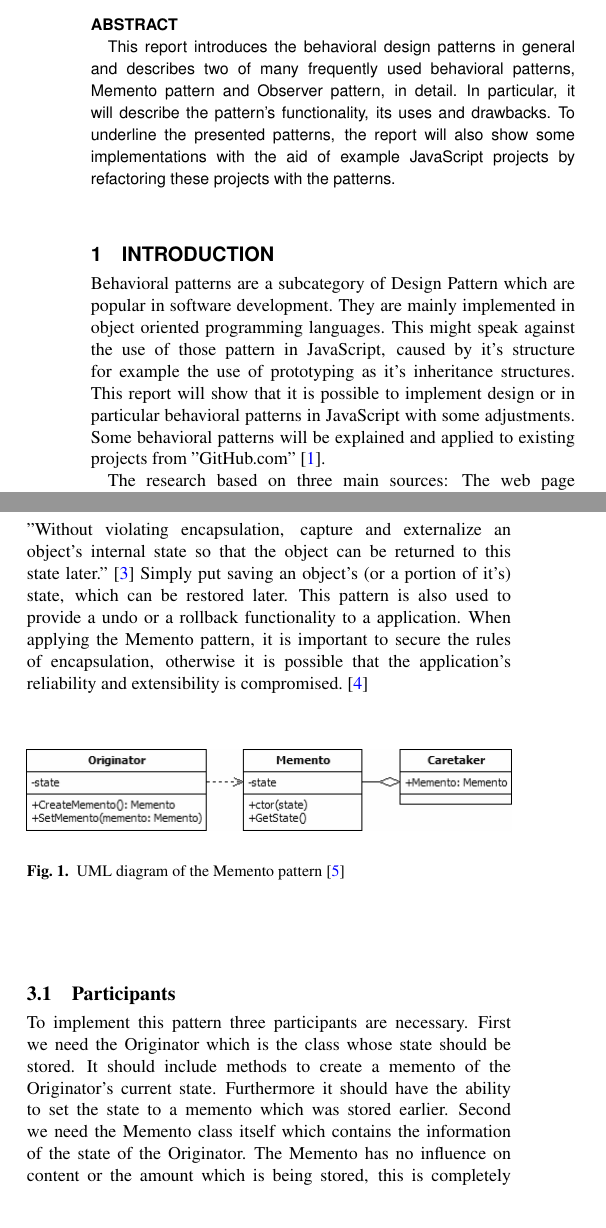
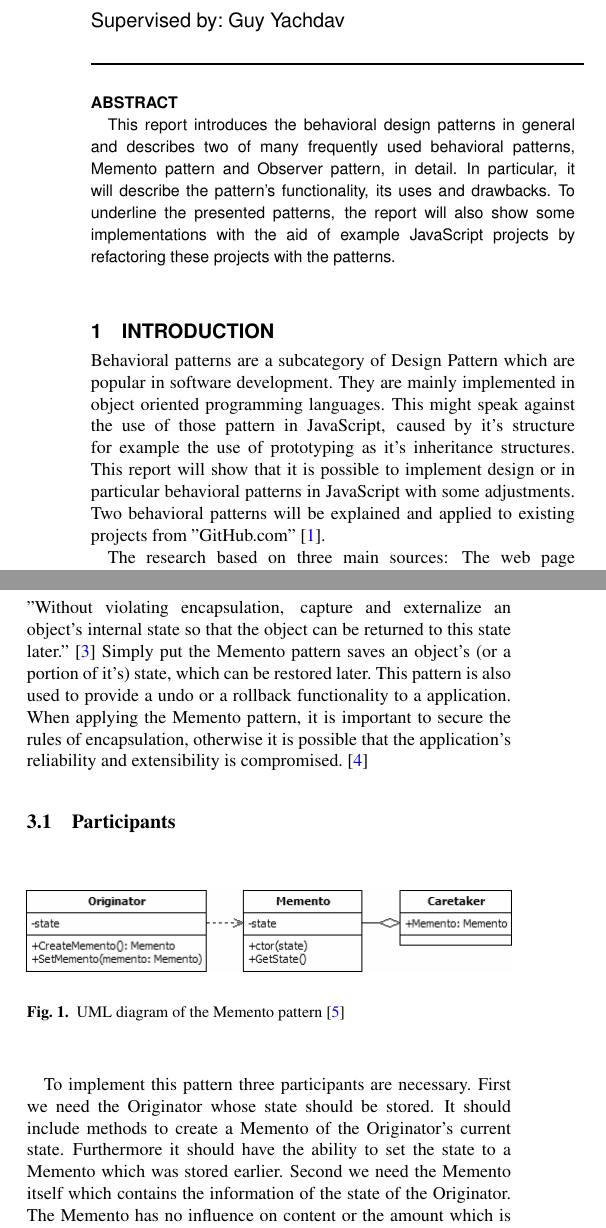
Before and after one commit to Painted6/Behavioral-design-patterns, a LaTeX paper (Report/Brockmann_Cho - Behavioral Patterns Report/document.tex): two parts of the columns of page 1 of 5, joined at a grey line, cut at the place of the change. Compiled offline with pdfLaTeX.

Commit message:
small adjustments

```diff
--- a/Report/Brockmann_Cho - Behavioral Patterns Report/document.tex
+++ b/Report/Brockmann_Cho - Behavioral Patterns Report/document.tex
@@ -38,13 +38,12 @@
 \begin{document}
 \firstpage{1}
 
-\title[short Title]{Bahavioral Design Patterns}
+\title[Behavioral Design Patterns]{Behavioral Design Patterns}
 \author[Malte Brockmann, Jun-Heui Cho]{Malte Brockmann, Jun-Heui Cho}
 \address{Department of Bioinformatics, Technische Universit\"at M\"unchen}
-
 \history{}
 
-\editor{}
+\editor{Supervised by: Guy Yachdav}
 
 \maketitle
 
@@ -53,7 +52,7 @@ This report introduces the behavioral design patterns in general and describes t
 \end{abstract}
 
 \section{Introduction}
-Behavioral patterns are a subcategory of Design Pattern which are popular in software development. They are mainly implemented in object oriented programming languages. This might speak against the use of those pattern in JavaScript, caused by it's structure for example the use of prototyping as it's  inheritance structures. This report will show that it is possible to implement design or in particular behavioral patterns in JavaScript with some adjustments. Some behavioral patterns will be explained and applied to existing projects from "GitHub.com" \cite{github}.
+Behavioral patterns are a subcategory of Design Pattern which are popular in software development. They are mainly implemented in object oriented programming languages. This might speak against the use of those pattern in JavaScript, caused by it's structure for example the use of prototyping as it's  inheritance structures. This report will show that it is possible to implement design or in particular behavioral patterns in JavaScript with some adjustments. Two behavioral patterns will be explained and applied to existing projects from "GitHub.com" \cite{github}.
 
 The research  based on three main sources: The web page "dofactory.com" \cite{dofac} which provided explanations and JavaScript examples for all patterns. The web page "sourcemaking.com" \cite{sourcem} which contained further information  and abstract examples, but no implementation examples in JavaScript. The third main source is the book "Elements of Reusable Object-Oriented Software" by the authors which are called the "Gang of Four". \cite{gang4} This book provides basic information about design patterns.
 
@@ -65,7 +64,9 @@ Inheritance play a significant role in the context of behavioral pattern which a
 Despite this it is still possible to use behavioral patterns in JavaScript if the patterns are adjusted in certain ways.
 
 \section{Memento Pattern}
-"Without violating encapsulation, capture and externalize an object's internal state so that the object can be returned to this state later." \cite{sourcem} Simply put saving an object's (or a portion of it's) state, which can be restored later. This pattern is also used to provide a undo or a rollback functionality to a application. When applying the Memento pattern, it  is important to secure the rules of encapsulation, otherwise it is possible that the application's reliability and extensibility is compromised. \cite{gang4}
+"Without violating encapsulation, capture and externalize an object's internal state so that the object can be returned to this state later." \cite{sourcem} Simply put the Memento pattern saves an object's (or a portion of it's) state, which can be restored later. This pattern is also used to provide a undo or a rollback functionality to a application. When applying the Memento pattern, it  is important to secure the rules of encapsulation, otherwise it is possible that the application's reliability and extensibility is compromised. \cite{gang4}
+
+\subsection{Participants}
 %figures
 \begin{figure}[ht]
     \centering
@@ -73,10 +74,10 @@ Despite this it is still possible to use behavioral patterns in JavaScript if th
     \caption{UML diagram of the Memento pattern \cite{mementoUML}}
     \label{fig:Memento_pattern}
 \end{figure}
-\subsection{Participants}
-To implement this pattern three participants are necessary. First we need the Originator which is the class whose state should be stored. It should include methods to create a memento of the Originator's current state. Furthermore it should have the ability to set the state to a memento which was stored earlier.
-Second we need the Memento class itself which contains the information of the state of the Originator. The Memento has no influence on content or the amount which is being stored, this is completely controlled by the Originator. But the Memento can protect the stored states by providing no interface to modify the data. The only mandatory functionality is the ability to return the saved state.
+To implement this pattern three participants are necessary. First we need the Originator whose state should be stored. It should include methods to create a Memento of the Originator's current state. Furthermore it should have the ability to set the state to a Memento which was stored earlier.
+Second we need the Memento itself which contains the information of the state of the Originator. The Memento has no influence on content or the amount which is being stored, this is completely controlled by the Originator. But the Memento can protect the stored states by providing no interface to modify the data. The only mandatory functionality is the ability to return the saved state.
 The last participant is the caretaker whose sole function is to store Mementos.The caretaker can hold one or many Mementos, depending on the implementation, so multi-level undo and redo actions are possible. \cite{gang4}
+
 \subsection{Collaboration}
 As the diagram in figure~\ref{fig:Memento_pattern_sequence} shows, the Caretaker request a Memento from the Originator and holds it until passing it back to the Originator.
 %figures
```
Also changed, not shown: Report/Brockmann_Cho_Behavioral_Patterns_Report.pdf.
